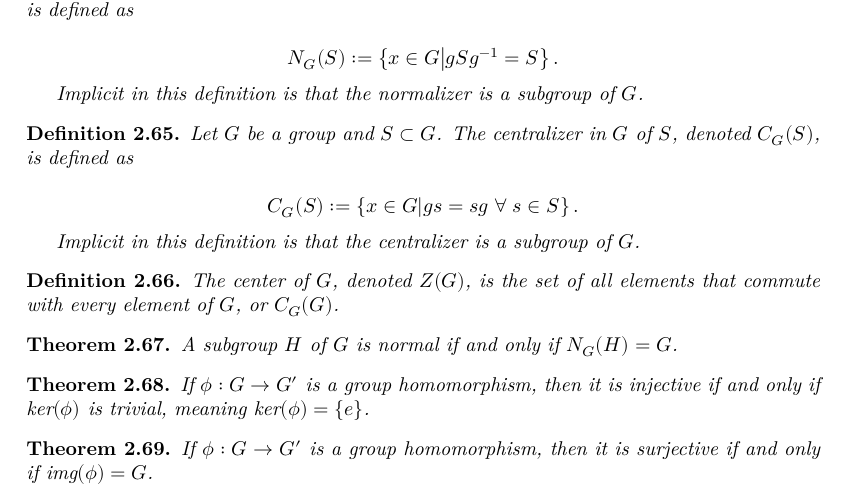
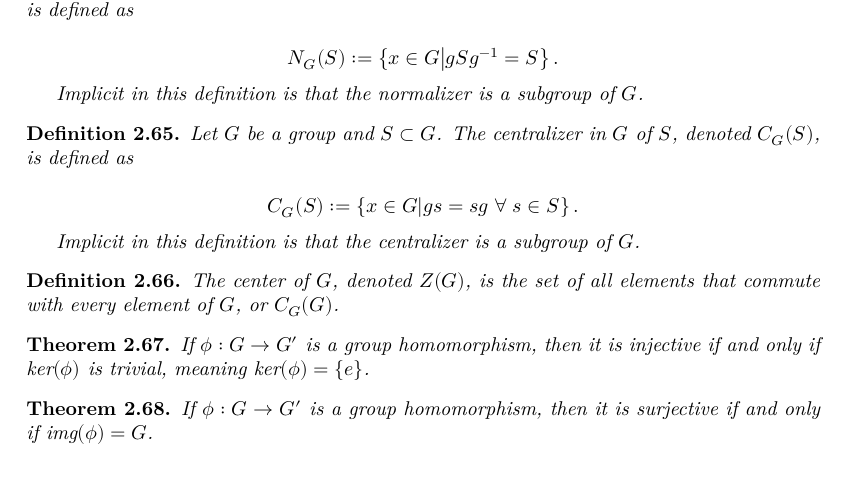
Before and after one commit to MAO3J1m0Op/algebra-in-lean, a LaTeX document (blueprint/src/print.tex, which reads blueprint/src/chapters/chapter3/sheet5.tex): part of page 7 of 7, cut so that both start at the same text. Compiled offline with XeLaTeX.

Commit message:
remove `normal_Normalizer`

```diff
--- a/blueprint/src/chapters/chapter3/sheet5.tex
+++ b/blueprint/src/chapters/chapter3/sheet5.tex
@@ -89,13 +89,6 @@
 \end{definition}
 
 \begin{theorem}
-    \label{theorem : normal_normalizer}
-    \lean{Defs.Subgroups.normal_normalizer}
-    \uses{definition : normal, definition : Normalizer}
-    A subgroup $H$ of $G$ is normal if and only if $N_G(H) = G$.
-\end{theorem}
-
-\begin{theorem}
     \label{theorem : homomorphism_inj_iff_kernel_trivial}
     \lean{Defs.Subgroups.homomorphism_inj_iff_kernel_trivial}
     \leanok
```
Also changed, not shown: 1 other file.
